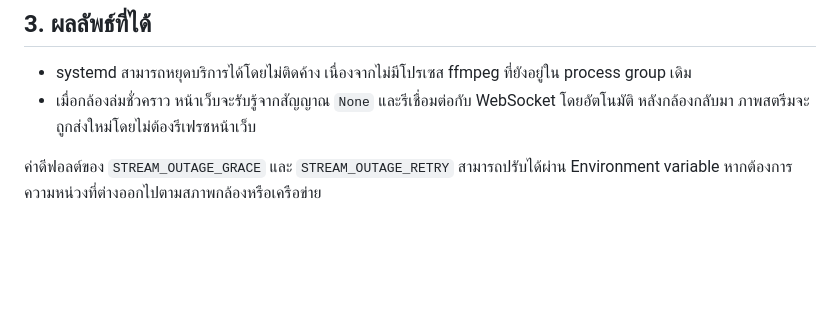
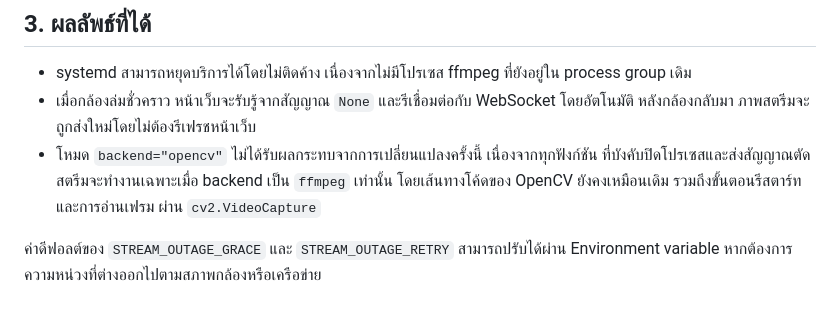
Before and after one commit to SMART-Sense-Industrial-Design/VisionROI, a Markdown page: docs/ffmpeg_stream_fix_explanation.md, the part around the change. Drawn GitHub-style; blank space fills up the shorter version.

Commit message:
Document no impact to OpenCV backend

```diff
--- a/docs/ffmpeg_stream_fix_explanation.md
+++ b/docs/ffmpeg_stream_fix_explanation.md
@@ -40,6 +40,10 @@
   ที่ยังอยู่ใน process group เดิม
 - เมื่อกล้องล่มชั่วคราว หน้าเว็บจะรับรู้จากสัญญาณ `None` และรีเชื่อมต่อกับ WebSocket
   โดยอัตโนมัติ หลังกล้องกลับมา ภาพสตรีมจะถูกส่งใหม่โดยไม่ต้องรีเฟรชหน้าเว็บ
+- โหมด `backend="opencv"` ไม่ได้รับผลกระทบจากการเปลี่ยนแปลงครั้งนี้ เนื่องจากทุกฟังก์ชัน
+  ที่บังคับปิดโปรเซสและส่งสัญญาณตัดสตรีมจะทำงานเฉพาะเมื่อ backend เป็น `ffmpeg`
+  เท่านั้น โดยเส้นทางโค้ดของ OpenCV ยังคงเหมือนเดิม รวมถึงขั้นตอนรีสตาร์ทและการอ่านเฟรม
+  ผ่าน `cv2.VideoCapture`
 
 ค่าดีฟอลต์ของ `STREAM_OUTAGE_GRACE` และ `STREAM_OUTAGE_RETRY` สามารถปรับได้ผ่าน
 Environment variable หากต้องการความหน่วงที่ต่างออกไปตามสภาพกล้องหรือเครือข่าย
```
